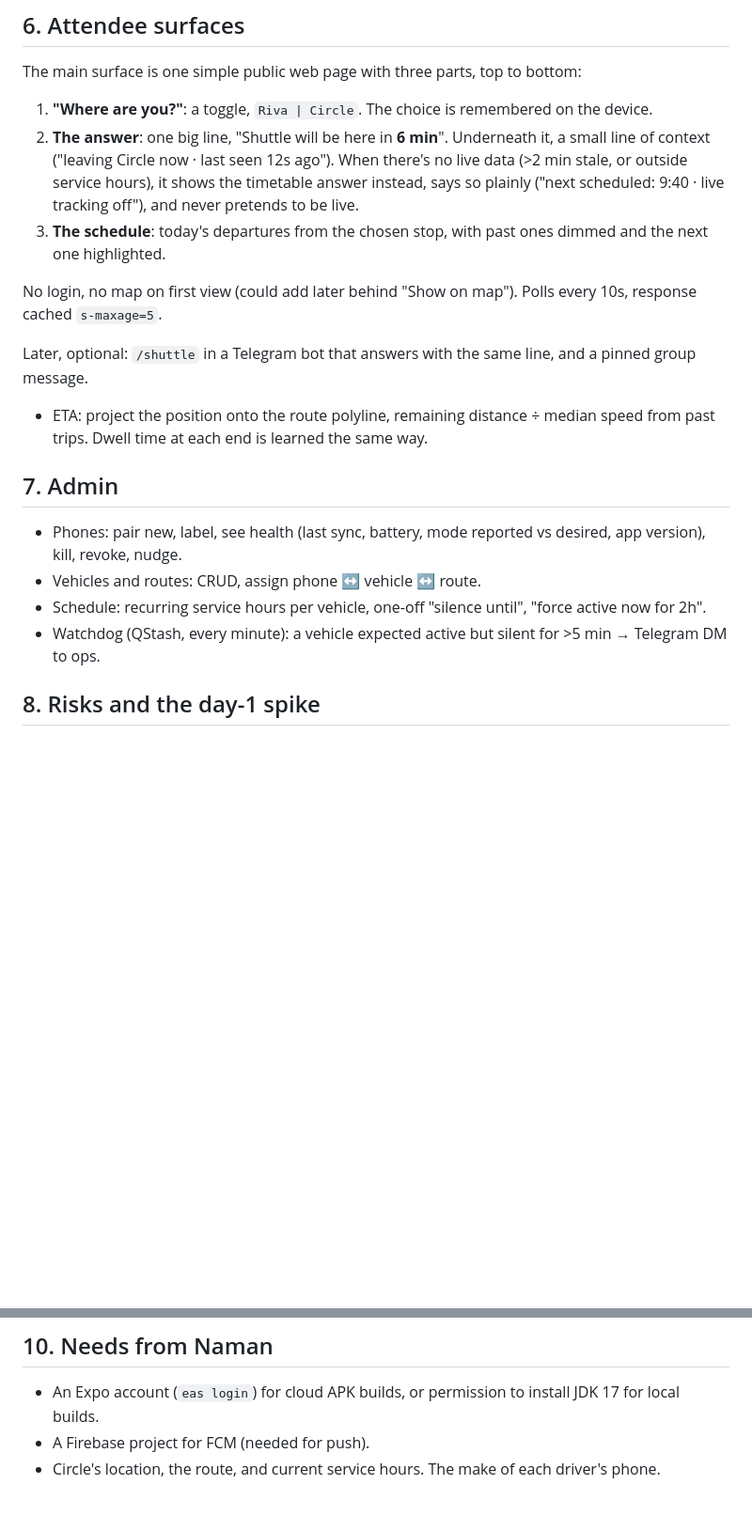
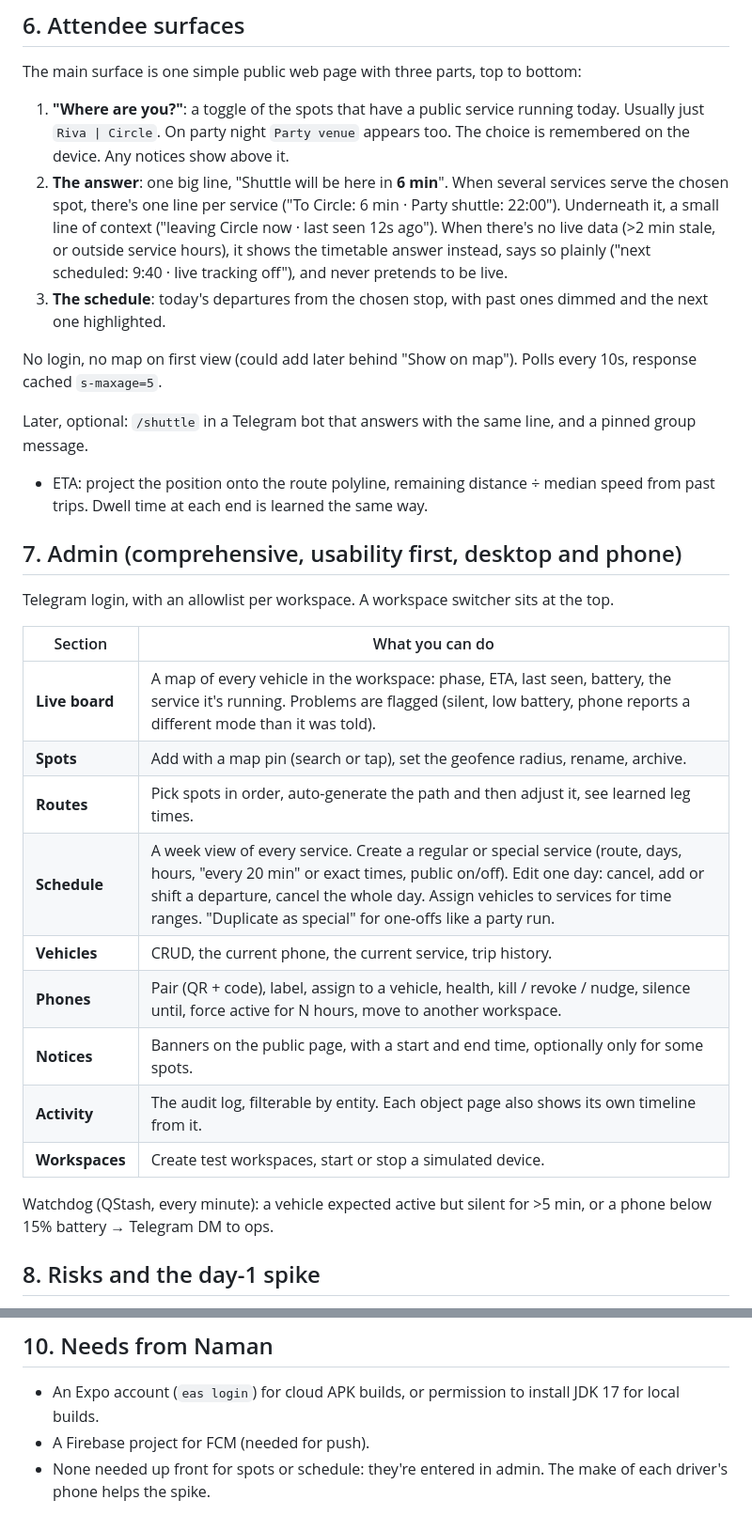
Before and after one commit to Nhajela/eci-shuttle, a Markdown page: docs/SPEC.md, 2 parts joined by grey strips. Shown at 94% size. GitHub-like rendering; blank space fills up the shorter version.

Commit message:
docs: spots, routes, services, special runs, full admin
Co-Authored-By: Claude Opus 5.5 <noreply@anthropic.com>

```diff
--- a/docs/SPEC.md
+++ b/docs/SPEC.md
@@ -101,8 +106,11 @@ are only tracked inside windows, and pings are deleted after the event.
 
 The main surface is one simple public web page with three parts, top to bottom:
 
-1. **"Where are you?"**: a toggle, `Riva | Circle`. The choice is remembered on the device.
-2. **The answer**: one big line, "Shuttle will be here in **6 min**". Underneath it, a small line
+1. **"Where are you?"**: a toggle of the spots that have a public service running today.
+   Usually just `Riva | Circle`. On party night `Party venue` appears too. The choice is remembered on the device.
+   Any notices show above it.
+2. **The answer**: one big line, "Shuttle will be here in **6 min**". When several services serve
+   the chosen spot, there's one line per service ("To Circle: 6 min · Party shuttle: 22:00"). Underneath it, a small line
    of context ("leaving Circle now · last seen 12s ago"). When there's no live data (>2 min stale, or
    outside service hours), it shows the timetable answer instead, says so plainly
    ("next scheduled: 9:40 · live tracking off"), and never pretends to be live.
@@ -114,12 +122,23 @@ Later, optional: `/shuttle` in a Telegram bot that answers with the same line, a
 - ETA: project the position onto the route polyline, remaining distance ÷ median speed from past trips.
   Dwell time at each end is learned the same way.
 
-## 7. Admin
+## 7. Admin (comprehensive, usability first, desktop and phone)
 
-- Phones: pair new, label, see health (last sync, battery, mode reported vs desired, app version), kill, revoke, nudge.
-- Vehicles and routes: CRUD, assign phone ↔ vehicle ↔ route.
-- Schedule: recurring service hours per vehicle, one-off "silence until", "force active now for 2h".
-- Watchdog (QStash, every minute): a vehicle expected active but silent for >5 min → Telegram DM to ops.
+Telegram login, with an allowlist per workspace. A workspace switcher sits at the top.
+
+| Section | What you can do |
+|---|---|
+| **Live board** | A map of every vehicle in the workspace: phase, ETA, last seen, battery, the service it's running. Problems are flagged (silent, low battery, phone reports a different mode than it was told). |
+| **Spots** | Add with a map pin (search or tap), set the geofence radius, rename, archive. |
+| **Routes** | Pick spots in order, auto-generate the path and then adjust it, see learned leg times. |
+| **Schedule** | A week view of every service. Create a regular or special service (route, days, hours, "every 20 min" or exact times, public on/off). Edit one day: cancel, add or shift a departure, cancel the whole day. Assign vehicles to services for time ranges. "Duplicate as special" for one-offs like a party run. |
+| **Vehicles** | CRUD, the current phone, the current service, trip history. |
+| **Phones** | Pair (QR + code), label, assign to a vehicle, health, kill / revoke / nudge, silence until, force active for N hours, move to another workspace. |
+| **Notices** | Banners on the public page, with a start and end time, optionally only for some spots. |
+| **Activity** | The audit log, filterable by entity. Each object page also shows its own timeline from it. |
+| **Workspaces** | Create test workspaces, start or stop a simulated device. |
+
+Watchdog (QStash, every minute): a vehicle expected active but silent for >5 min, or a phone below 15% battery → Telegram DM to ops.
 
 ## 8. Risks and the day-1 spike
 
@@ -140,4 +159,4 @@ Any failure → that piece moves into a small Kotlin Expo module (service + boot
 
 - An Expo account (`eas login`) for cloud APK builds, or permission to install JDK 17 for local builds.
 - A Firebase project for FCM (needed for push).
-- Circle's location, the route, and current service hours. The make of each driver's phone.
+- None needed up front for spots or schedule: they're entered in admin. The make of each driver's phone helps the spike.
```
Also changed, not shown: other parts of docs/SPEC.md (+9 -4 lines).
